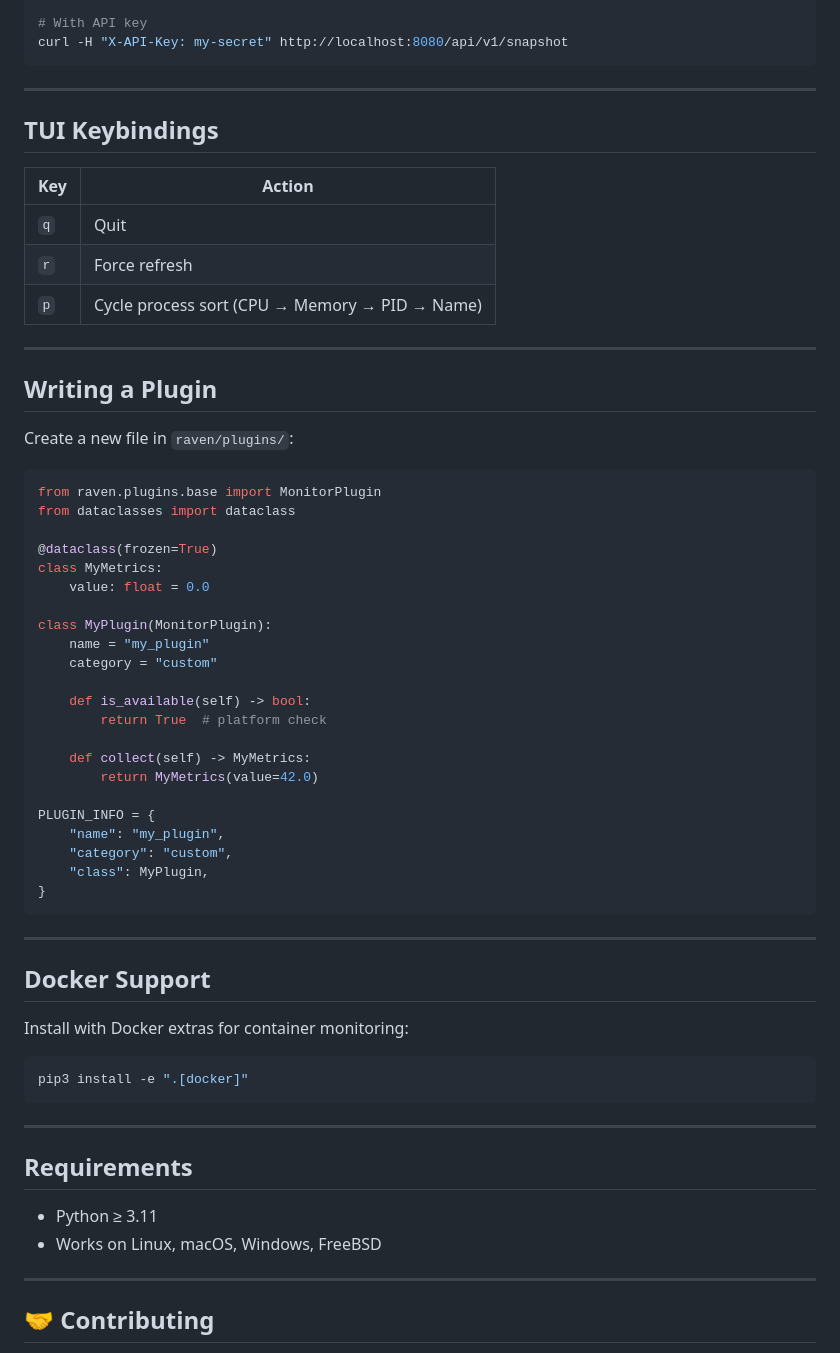
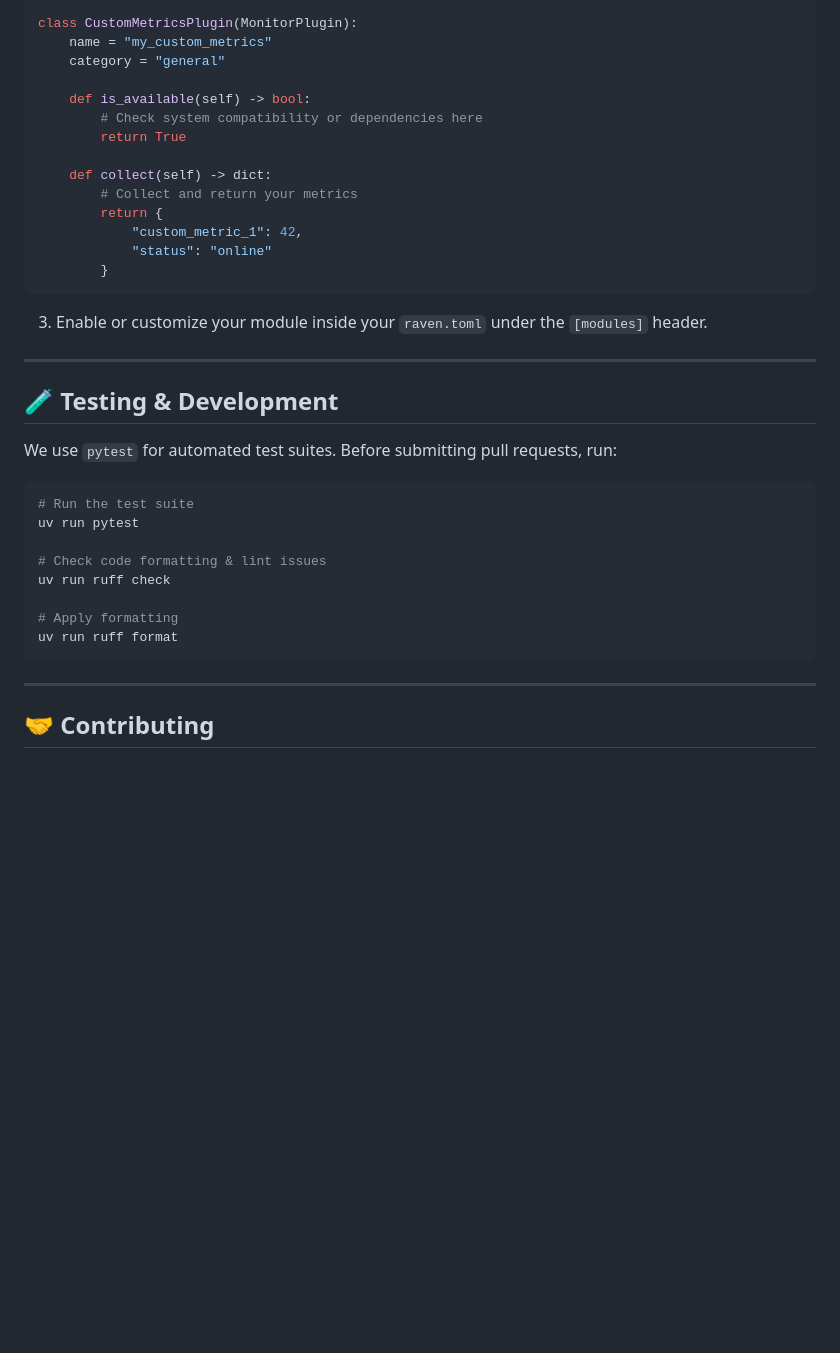
Before and after one commit to salvatorecorvaglia/raven, a Markdown page: README.md, the part around one of its changes. Rendered like a GitHub page; blank space fills up the shorter version.

````diff
--- a/README.md
+++ b/README.md
@@ -123,65 +153,38 @@ curl http://localhost:8080/api/v1/system_info
 
-# With API key
-curl -H "X-API-Key: my-secret" http://localhost:8080/api/v1/snapshot
+class CustomMetricsPlugin(MonitorPlugin):
+    name = "my_custom_metrics"
+    category = "general"
+
+    def is_available(self) -> bool:
+        # Check system compatibility or dependencies here
+        return True
+
+    def collect(self) -> dict:
+        # Collect and return your metrics
+        return {
+            "custom_metric_1": 42,
+            "status": "online"
+        }
 ```
+
+3. Enable or customize your module inside your `raven.toml` under the `[modules]` header.
 
 ---
 
-## TUI Keybindings
+## 🧪 Testing & Development
 
-| Key | Action |
-|---|---|
-| `q` | Quit |
-| `r` | Force refresh |
-| `p` | Cycle process sort (CPU → Memory → PID → Name) |
-
----
-
-## Writing a Plugin
-
-Create a new file in `raven/plugins/`:
-
-```python
-from raven.plugins.base import MonitorPlugin
-from dataclasses import dataclass
-
-@dataclass(frozen=True)
-class MyMetrics:
-    value: float = 0.0
-
-class MyPlugin(MonitorPlugin):
-    name = "my_plugin"
-    category = "custom"
-
-    def is_available(self) -> bool:
-        return True  # platform check
-
-    def collect(self) -> MyMetrics:
-        return MyMetrics(value=42.0)
-
-PLUGIN_INFO = {
-    "name": "my_plugin",
-    "category": "custom",
-    "class": MyPlugin,
-}
-```
-
----
-
-## Docker Support
-
-Install with Docker extras for container monitoring:
+We use `pytest` for automated test suites. Before submitting pull requests, run:
 
 ```bash
-pip3 install -e ".[docker]"
+# Run the test suite
+uv run pytest
+
+# Check code formatting & lint issues
+uv run ruff check
+
+# Apply formatting
+uv run ruff format
 ```
-
----
-
-## Requirements
-
-- Python ≥ 3.11
-- Works on Linux, macOS, Windows, FreeBSD
 
 ---
 
````
Also changed, not shown: other parts of README.md (+100 -70 lines).
